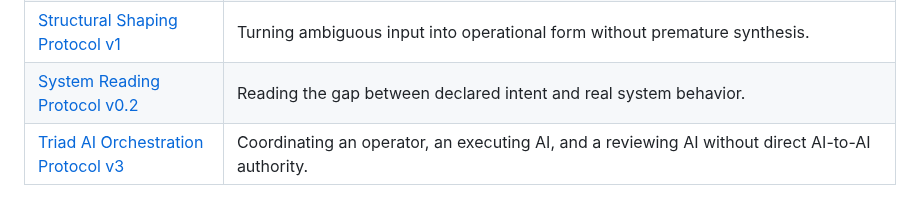
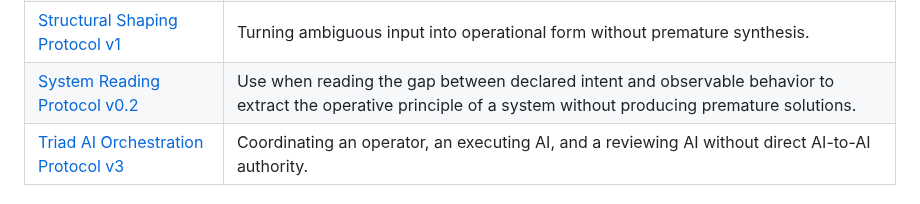
Before and after one commit to XxYouDeaDPunKxX/ai-protocol-kit, a Markdown page: README.md, the part around the change. GitHub-like rendering.

Commit message:
Clarify System Reading README description

```diff
--- a/README.md
+++ b/README.md
@@ -26,7 +26,7 @@ This repository is a protocol kit, not a software package. It contains reusable
 | [Public Page Publication Protocol v2](protocols/public-page-publication-protocol-v2.md) | Preparing a public page or site surface before publication. |
 | [README Framing and Authoring Protocol v2](protocols/readme-framing-authoring-protocol-v2.md) | Writing or restructuring a README from repository truth instead of template momentum. |
 | [Structural Shaping Protocol v1](protocols/structural-shaping-protocol-v1.md) | Turning ambiguous input into operational form without premature synthesis. |
-| [System Reading Protocol v0.2](protocols/system-reading-protocol-v0-2.md) | Reading the gap between declared intent and real system behavior. |
+| [System Reading Protocol v0.2](protocols/system-reading-protocol-v0-2.md) | Use when reading the gap between declared intent and observable behavior to extract the operative principle of a system without producing premature solutions. |
 | [Triad AI Orchestration Protocol v3](protocols/triad-ai-orchestration-protocol-v3.md) | Coordinating an operator, an executing AI, and a reviewing AI without direct AI-to-AI authority. |
 
 ## How to use
```
